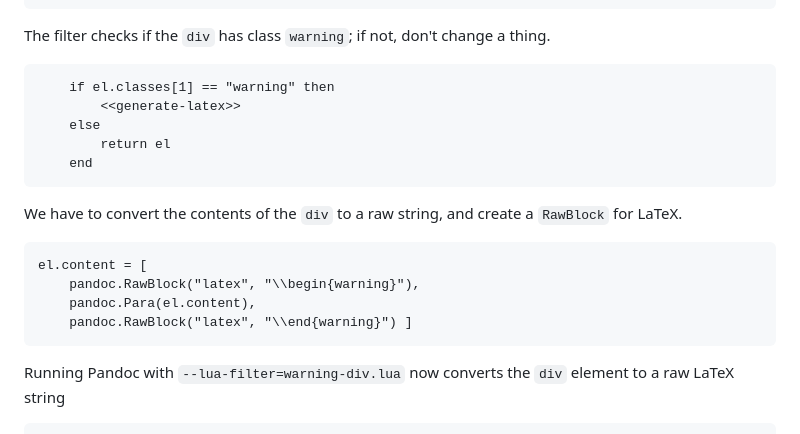
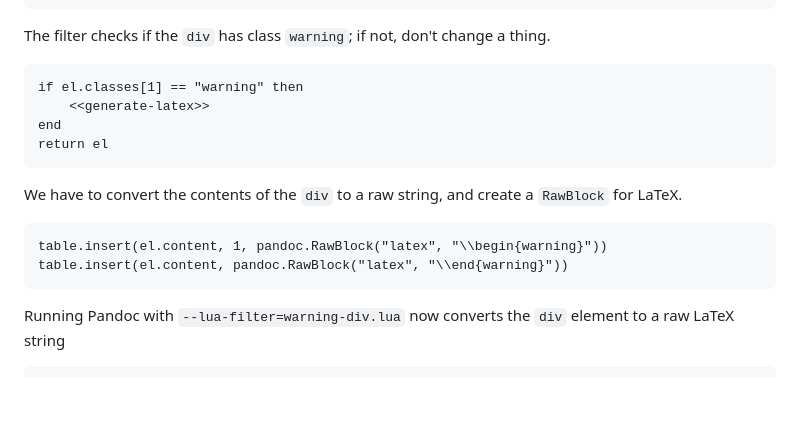
Before and after one commit to entangled/entangled, a Markdown page: lit/markdown.md, the part around the change printed below. GitHub-like rendering; blank space fills up the shorter version.

Commit message:
more docs

````diff
--- a/lit/markdown.md
+++ b/lit/markdown.md
@@ -224,21 +228,18 @@ end
 The filter checks if the `div` has class `warning`; if not, don't change a thing.
 
 ``` {.lua #filter-body}
-    if el.classes[1] == "warning" then
-        <<generate-latex>>
-    else
-        return el
-    end
+if el.classes[1] == "warning" then
+    <<generate-latex>>
+end
+return el
 ```
 
 We have to convert the contents of the `div` to a raw string, and create a `RawBlock` for LaTeX.
 
 
 ``` {.lua #generate-latex}
-el.content = [
-    pandoc.RawBlock("latex", "\\begin{warning}"),
-    pandoc.Para(el.content),
-    pandoc.RawBlock("latex", "\\end{warning}") ]
+table.insert(el.content, 1, pandoc.RawBlock("latex", "\\begin{warning}"))
+table.insert(el.content, pandoc.RawBlock("latex", "\\end{warning}"))
 ```
 
 Running Pandoc with `--lua-filter=warning-div.lua` now converts the `div` element to a raw LaTeX string
````
Also changed, not shown: other parts of lit/markdown.md (+8 -4 lines), docs/last-theorem-2.png (added), docs/last-theorem-3.png (added), docs/last-theorem.png (added), 2 other files.
